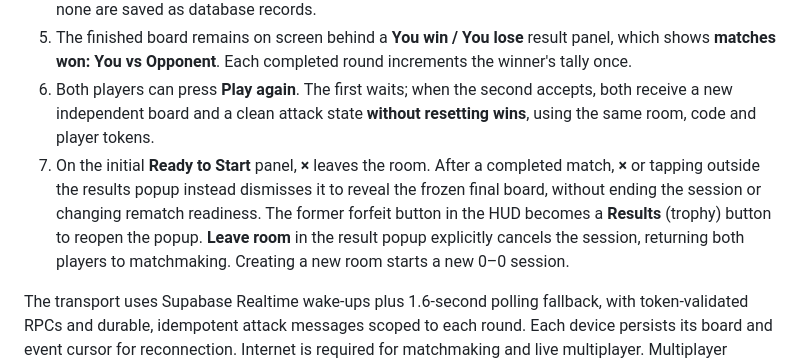
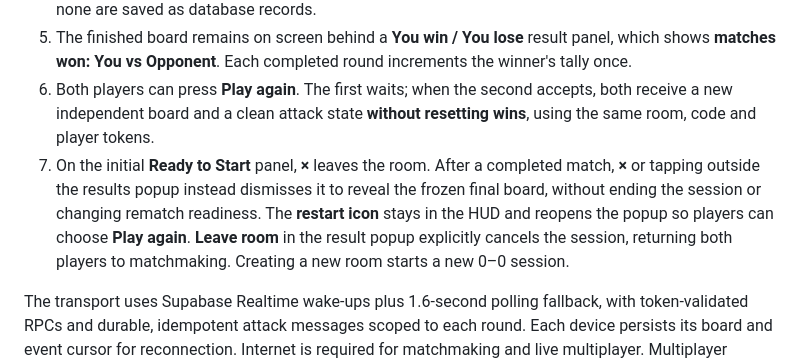
Before and after one commit to liamkidney/blocks, a Markdown page: README.md, the part around the change. Rendered like a GitHub page.

Commit message:
Document preserved post-game opponent board and restart icon

```diff
--- a/README.md
+++ b/README.md
@@ -21,7 +21,7 @@ or choose **2 players · two phones** in the development new-game selector.
 4. Each player controls **their own independent board**. Clearing two lines sends one junk line to the other player, with odd-line progress carried forward exactly as in the one-phone mode. Every junk row has **4–7 randomly positioned filled blocks** and **3–6 gaps**. In two-phone mode, the HUD displays a small **OPPONENT** board beneath NEXT instead of Score and Lines. All occupied cells, including the opponent's falling piece, use the same grey colour. The profile, leaderboard and top room/forfeit bar are absent in this mode. Four equally sized HUD buttons provide **Pause**, **Restart (forfeit)**, **❤️**, and **😭**. Either player can pause the match, and both must release their own pause before play resumes. Emoji buttons can be tapped repeatedly, including while paused. Each tap briefly pulses its button, and the emoji floats upwards on **both** the sender's board (immediately) and the opponent's board (on receipt). Reactions are paced rather than discarded, with a short bounded retry queue for WebSocket reconnects. Opponent board frames, pause signals and reactions use the existing Realtime socket; none are saved as database records.
 5. The finished board remains on screen behind a **You win / You lose** result panel, which shows **matches won: You vs Opponent**. Each completed round increments the winner's tally once.
 6. Both players can press **Play again**. The first waits; when the second accepts, both receive a new independent board and a clean attack state **without resetting wins**, using the same room, code and player tokens.
-7. On the initial **Ready to Start** panel, **×** leaves the room. After a completed match, **×** or tapping outside the results popup instead dismisses it to reveal the frozen final board, without ending the session or changing rematch readiness. The former forfeit button in the HUD becomes a **Results** (trophy) button to reopen the popup. **Leave room** in the result popup explicitly cancels the session, returning both players to matchmaking. Creating a new room starts a new 0–0 session.
+7. On the initial **Ready to Start** panel, **×** leaves the room. After a completed match, **×** or tapping outside the results popup instead dismisses it to reveal the frozen final board, without ending the session or changing rematch readiness. The **restart icon** stays in the HUD and reopens the popup so players can choose **Play again**. **Leave room** in the result popup explicitly cancels the session, returning both players to matchmaking. Creating a new room starts a new 0–0 session.
 
 The transport uses Supabase Realtime wake-ups plus 1.6-second polling fallback,
 with token-validated RPCs and durable, idempotent attack messages scoped to each
```
